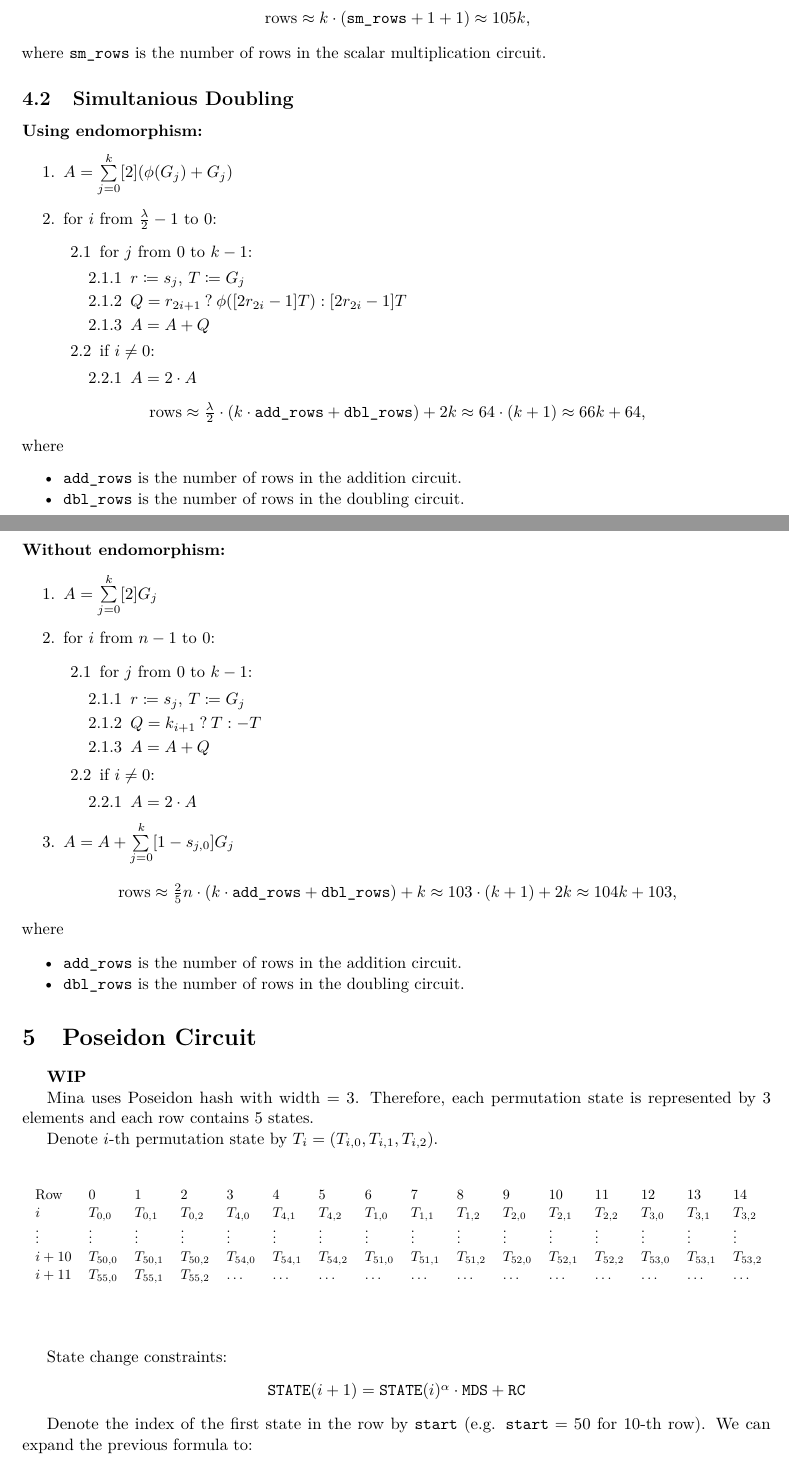
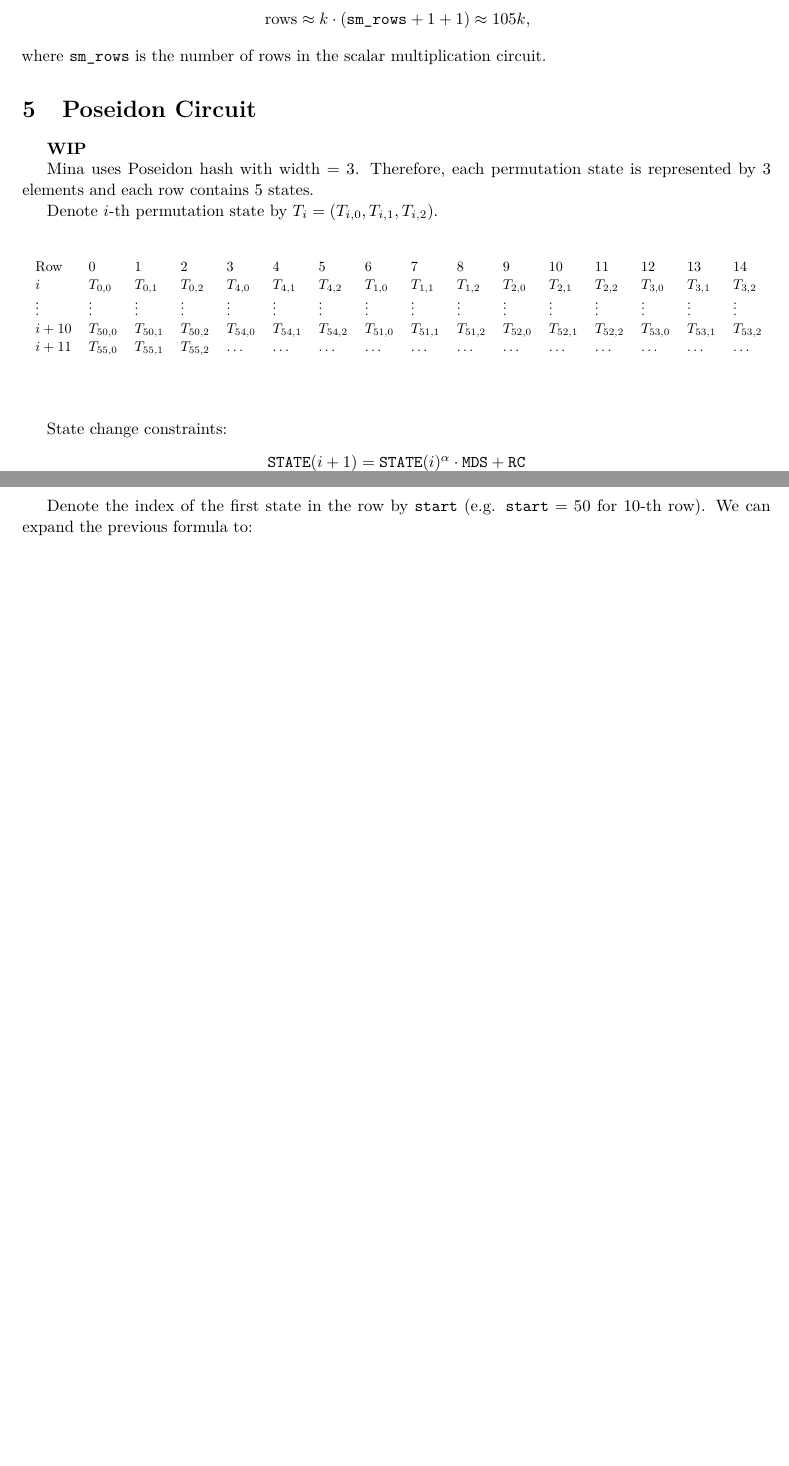
Before and after one commit to NilFoundation/mina-state-proof, a LaTeX document (docs/circuit/main.tex, which reads docs/circuit/sections/msm.tex): two parts of pages 7 and 8 of 9 before the commit and two parts of pages 7 and 8 of 8 after it, joined at a grey line, cut so that both start at the same text, the shorter picture padded with empty space. Compiled offline with pdfLaTeX.

Commit message:
hide simultaneous doubling #30

```diff
--- a/docs/circuit/sections/msm.tex
+++ b/docs/circuit/sections/msm.tex
@@ -56,60 +56,61 @@ where \texttt{sm\_rows} is the number of rows in the scalar multiplication circu
 \end{center}
 where \texttt{sm\_rows} is the number of rows in the scalar multiplication circuit.
 
-\subsection{Simultanious Doubling}
-\paragraph{Using endomorphism:}
-
-\begin{enumerate}
-	\item $A = \sum\limits_{j = 0}^{k} [2](\phi(G_j) + G_j)$
-	\item for $i$ from $\frac{\lambda}{2} - 1$ to $0$:
-	\begin{enumerate}
-		\item for $j$ from $0$ to $k-1$:
-		\begin{enumerate}
-			\item $r \coloneqq s_j$, $T \coloneqq G_j$
-			\item $Q = r_{2i + 1} \: ? \: \phi([2r_{2i} - 1]T) : [2r_{2i} - 1]T$
-			\item $A = A + Q$
-		\end{enumerate}
-		\item if $i \neq 0$:
-		\begin{enumerate}
-			\item $A = 2 \cdot A$
-		\end{enumerate}
-	\end{enumerate}
-\end{enumerate}
-
-\begin{center}
-	$\text{rows} \approx \frac{\lambda}{2} \cdot (k \cdot \texttt{add\_rows} + \texttt{dbl\_rows}) + 2k \approx 64 \cdot (k + 1) \approx 66k + 64$,
-\end{center}
-where
-\begin{itemize}
-	\item \texttt{add\_rows} is the number of rows in the addition circuit.
-	\item \texttt{dbl\_rows} is the number of rows in the doubling circuit.
-\end{itemize}
-
-\paragraph{Without endomorphism:}
-
-\begin{enumerate}
-	\item $A = \sum\limits_{j = 0}^{k} [2]G_j$
-	\item for $i$ from $n - 1$ to $0$:
-	\begin{enumerate}
-		\item for $j$ from $0$ to $k-1$:
-		\begin{enumerate}
-			\item $r \coloneqq s_j$, $T \coloneqq G_j$
-			\item $Q = k_{i + 1} \: ? \: T : -T$
-			\item $A = A + Q$
-		\end{enumerate}
-		\item if $i \neq 0$:
-		\begin{enumerate}
-			\item $A = 2 \cdot A$
-		\end{enumerate}
-	\end{enumerate}
-	\item $A = A + \sum\limits_{j = 0}^{k} [1 - s_{j, 0}]G_j$
-\end{enumerate}
-
-\begin{center}
-	$\text{rows} \approx \frac{2}{5}n \cdot (k \cdot \texttt{add\_rows} + \texttt{dbl\_rows}) + k \approx 103 \cdot (k + 1) + 2k \approx 104k + 103$,
-\end{center}
-where
-\begin{itemize}
-	\item \texttt{add\_rows} is the number of rows in the addition circuit.
-	\item \texttt{dbl\_rows} is the number of rows in the doubling circuit.
-\end{itemize}
+%\subsection{Simultanious Doubling}
+%
+%\paragraph{Using endomorphism:}
+%
+%\begin{enumerate}
+%	\item $A = \sum\limits_{j = 0}^{k} [2](\phi(G_j) + G_j)$
+%	\item for $i$ from $\frac{\lambda}{2} - 1$ to $0$:
+%	\begin{enumerate}
+%		\item for $j$ from $0$ to $k-1$:
+%		\begin{enumerate}
+%			\item $r \coloneqq s_j$, $T \coloneqq G_j$
+%			\item $Q = r_{2i + 1} \: ? \: \phi([2r_{2i} - 1]T) : [2r_{2i} - 1]T$
+%			\item $A = A + Q$
+%		\end{enumerate}
+%		\item if $i \neq 0$:
+%		\begin{enumerate}
+%			\item $A = 2 \cdot A$
+%		\end{enumerate}
+%	\end{enumerate}
+%\end{enumerate}
+%
+%\begin{center}
+%	$\text{rows} \approx \frac{\lambda}{2} \cdot (k \cdot \texttt{add\_rows} + \texttt{dbl\_rows}) + 2k \approx 64 \cdot (k + 1) \approx 66k + 64$,
+%\end{center}
+%where
+%\begin{itemize}
+%	\item \texttt{add\_rows} is the number of rows in the addition circuit.
+%	\item \texttt{dbl\_rows} is the number of rows in the doubling circuit.
+%\end{itemize}
+%
+%\paragraph{Without endomorphism:}
+%
+%\begin{enumerate}
+%	\item $A = \sum\limits_{j = 0}^{k} [2]G_j$
+%	\item for $i$ from $n - 1$ to $0$:
+%	\begin{enumerate}
+%		\item for $j$ from $0$ to $k-1$:
+%		\begin{enumerate}
+%			\item $r \coloneqq s_j$, $T \coloneqq G_j$
+%			\item $Q = k_{i + 1} \: ? \: T : -T$
+%			\item $A = A + Q$
+%		\end{enumerate}
+%		\item if $i \neq 0$:
+%		\begin{enumerate}
+%			\item $A = 2 \cdot A$
+%		\end{enumerate}
+%	\end{enumerate}
+%	\item $A = A + \sum\limits_{j = 0}^{k} [1 - s_{j, 0}]G_j$
+%\end{enumerate}
+%
+%\begin{center}
+%	$\text{rows} \approx \frac{2}{5}n \cdot (k \cdot \texttt{add\_rows} + \texttt{dbl\_rows}) + k \approx 103 \cdot (k + 1) + 2k \approx 104k + 103$,
+%\end{center}
+%where
+%\begin{itemize}
+%	\item \texttt{add\_rows} is the number of rows in the addition circuit.
+%	\item \texttt{dbl\_rows} is the number of rows in the doubling circuit.
+%\end{itemize}
```
Also changed, not shown: docs/circuit/main.pdf.
